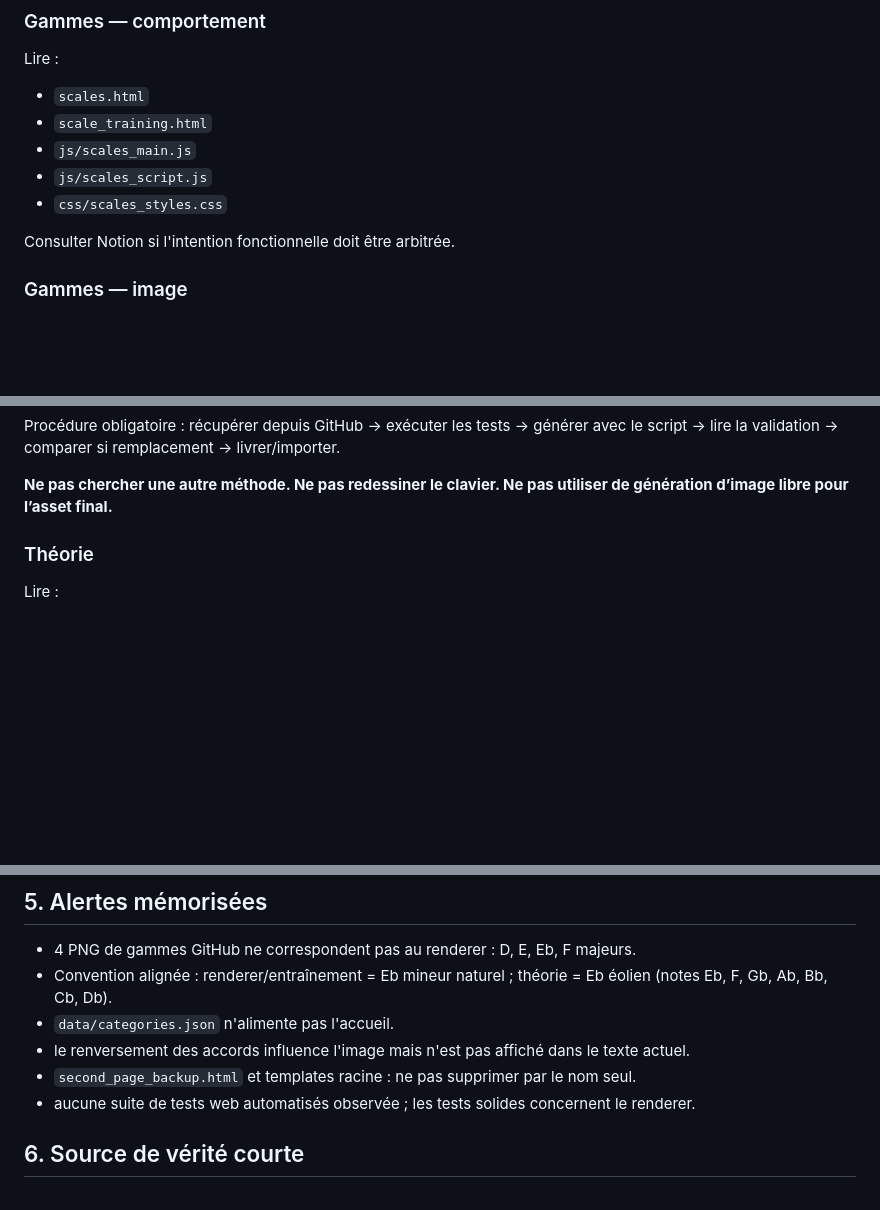
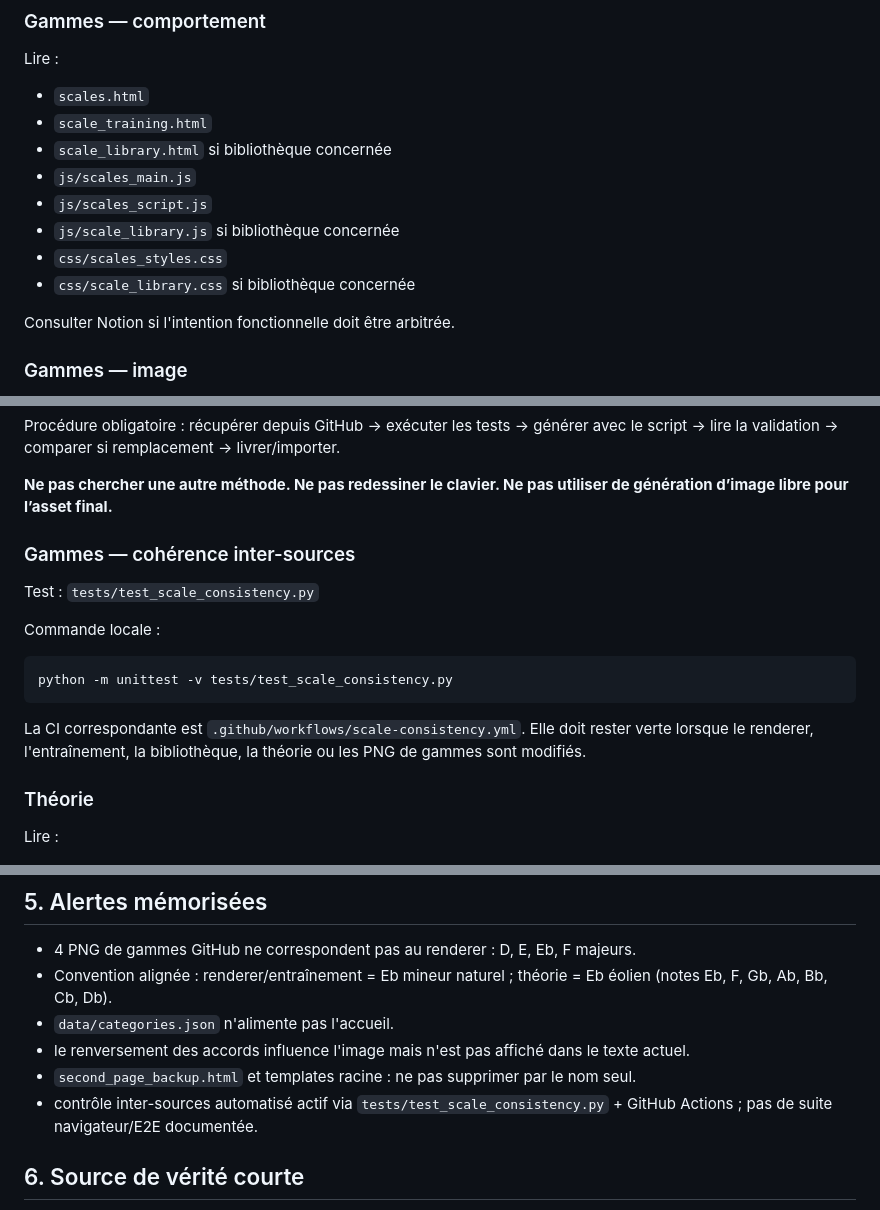
Before and after one commit to AlexFCL/piano, a Markdown page: docs/chatgpt/PLAYBOOK_CHATGPT_APPLICATION_PIANO_V4.md, 3 parts joined by grey strips. GitHub-like rendering; blank space fills up the shorter version.

Commit message:
Route scale consistency checks in playbook

````diff
--- a/docs/chatgpt/PLAYBOOK_CHATGPT_APPLICATION_PIANO_V4.md
+++ b/docs/chatgpt/PLAYBOOK_CHATGPT_APPLICATION_PIANO_V4.md
@@ -33,9 +33,12 @@ Attention : le comportement des accords n'est pas le même que celui des gammes.
 Lire :
 - `scales.html`
 - `scale_training.html`
+- `scale_library.html` si bibliothèque concernée
 - `js/scales_main.js`
 - `js/scales_script.js`
+- `js/scale_library.js` si bibliothèque concernée
 - `css/scales_styles.css`
+- `css/scale_library.css` si bibliothèque concernée
 
 Consulter Notion si l'intention fonctionnelle doit être arbitrée.
 
@@ -55,6 +58,19 @@ Lire/récupérer :
 Procédure obligatoire : récupérer depuis GitHub → exécuter les tests → générer avec le script → lire la validation → comparer si remplacement → livrer/importer.
 
 **Ne pas chercher une autre méthode. Ne pas redessiner le clavier. Ne pas utiliser de génération d’image libre pour l’asset final.**
+
+### Gammes — cohérence inter-sources
+
+Test :
+`tests/test_scale_consistency.py`
+
+Commande locale :
+
+```bash
+python -m unittest -v tests/test_scale_consistency.py
+```
+
+La CI correspondante est `.github/workflows/scale-consistency.yml`. Elle doit rester verte lorsque le renderer, l'entraînement, la bibliothèque, la théorie ou les PNG de gammes sont modifiés.
 
 ### Théorie
 Lire :
@@ -104,7 +120,7 @@ Avant de proposer de retirer quoi que ce soit :
 - `data/categories.json` n'alimente pas l'accueil.
 - le renversement des accords influence l'image mais n'est pas affiché dans le texte actuel.
 - `second_page_backup.html` et templates racine : ne pas supprimer par le nom seul.
-- aucune suite de tests web automatisés observée ; les tests solides concernent le renderer.
+- contrôle inter-sources automatisé actif via `tests/test_scale_consistency.py` + GitHub Actions ; pas de suite navigateur/E2E documentée.
 
 ## 6. Source de vérité courte
 
````
